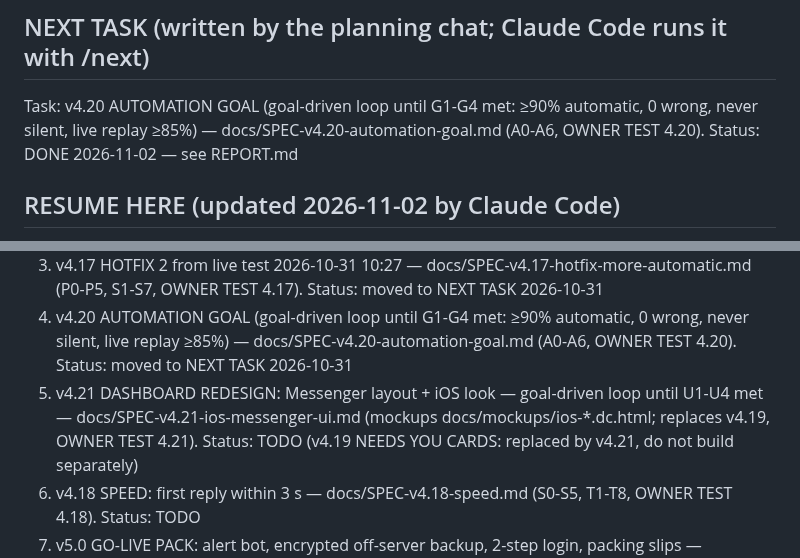
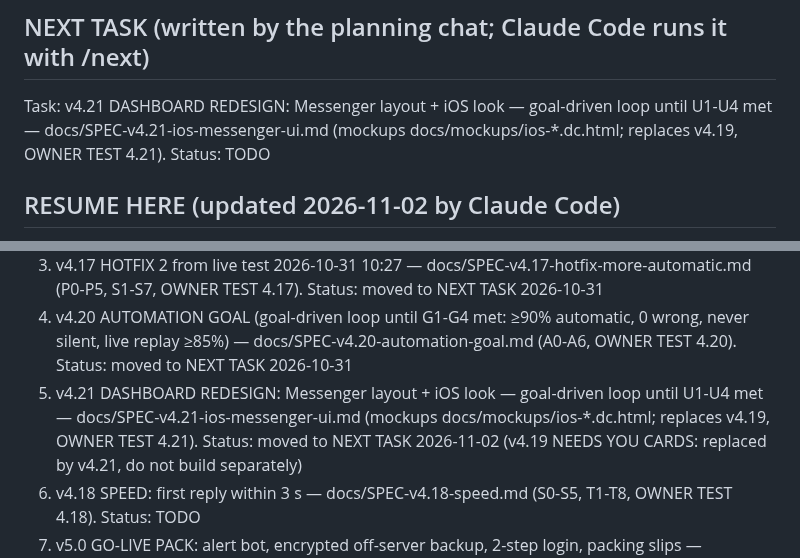
Before and after one commit to kaungkyaw3124/decant-inbox, a Markdown page: PLAN.md, 2 parts joined by grey strips. Drawn GitHub-style.

Commit message:
PLAN: v4.21 moved to NEXT TASK
Co-Authored-By: Claude Opus 5.5 <noreply@anthropic.com>

```diff
--- a/PLAN.md
+++ b/PLAN.md
@@ -3,9 +3,9 @@
 Read CLAUDE.md first. This file tracks where we are.
 
 ## NEXT TASK (written by the planning chat; Claude Code runs it with /next)
-Task: v4.20 AUTOMATION GOAL (goal-driven loop until G1-G4 met: ≥90% automatic, 0 wrong, never silent, live replay
-≥85%) — docs/SPEC-v4.20-automation-goal.md (A0-A6, OWNER TEST 4.20).
-Status: DONE 2026-11-02 — see REPORT.md
+Task: v4.21 DASHBOARD REDESIGN: Messenger layout + iOS look — goal-driven loop until U1-U4 met —
+docs/SPEC-v4.21-ios-messenger-ui.md (mockups docs/mockups/ios-*.dc.html; replaces v4.19, OWNER TEST 4.21).
+Status: TODO
 
 ## RESUME HERE (updated 2026-11-02 by Claude Code)
 - v1-v4.12 DONE. AI AUTO, brake ON, ai_address ON, ai_screenshot OFF.
@@ -126,7 +126,7 @@ payments → Viber → reports. Each is a new module with its own tables.
 4. v4.20 AUTOMATION GOAL (goal-driven loop until G1-G4 met: ≥90% automatic, 0 wrong, never silent, live replay
    ≥85%) — docs/SPEC-v4.20-automation-goal.md (A0-A6, OWNER TEST 4.20). Status: moved to NEXT TASK 2026-10-31
 5. v4.21 DASHBOARD REDESIGN: Messenger layout + iOS look — goal-driven loop until U1-U4 met —
-   docs/SPEC-v4.21-ios-messenger-ui.md (mockups docs/mockups/ios-*.dc.html; replaces v4.19, OWNER TEST 4.21). Status: TODO
+   docs/SPEC-v4.21-ios-messenger-ui.md (mockups docs/mockups/ios-*.dc.html; replaces v4.19, OWNER TEST 4.21). Status: moved to NEXT TASK 2026-11-02
    (v4.19 NEEDS YOU CARDS: replaced by v4.21, do not build separately)
 6. v4.18 SPEED: first reply within 3 s — docs/SPEC-v4.18-speed.md (S0-S5, T1-T8, OWNER TEST 4.18). Status: TODO
 7. v5.0 GO-LIVE PACK: alert bot, encrypted off-server backup, 2-step login, packing slips — docs/SPEC-v5.0-go-live-pack.md
```
